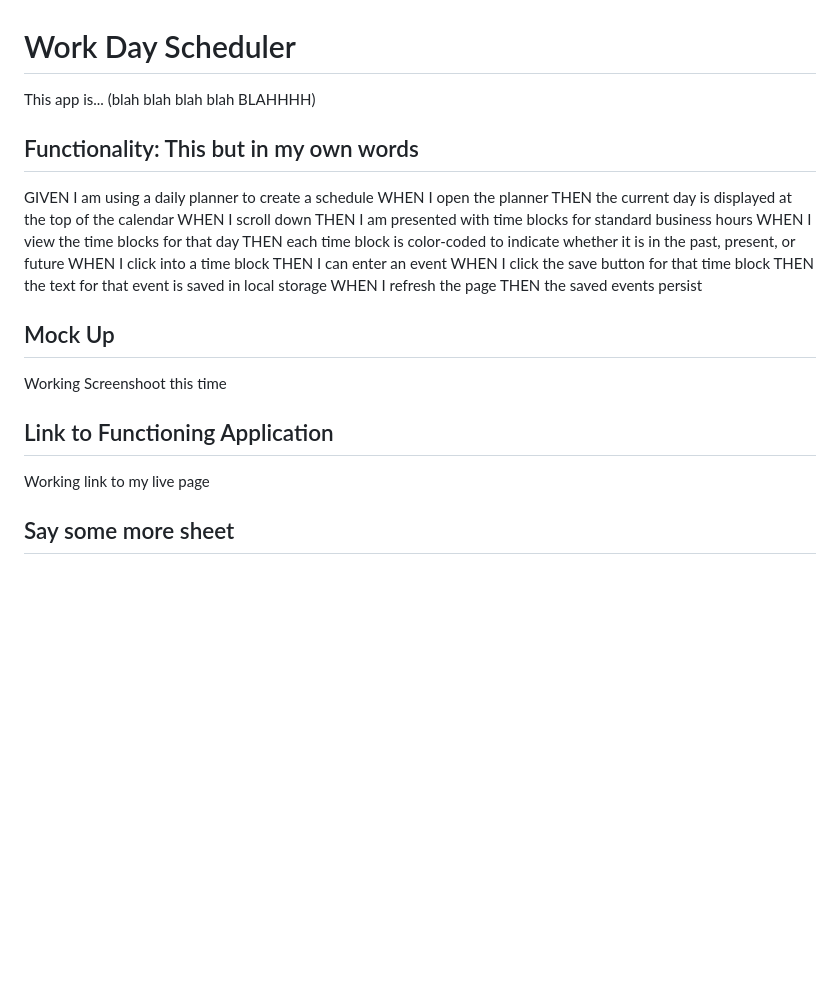
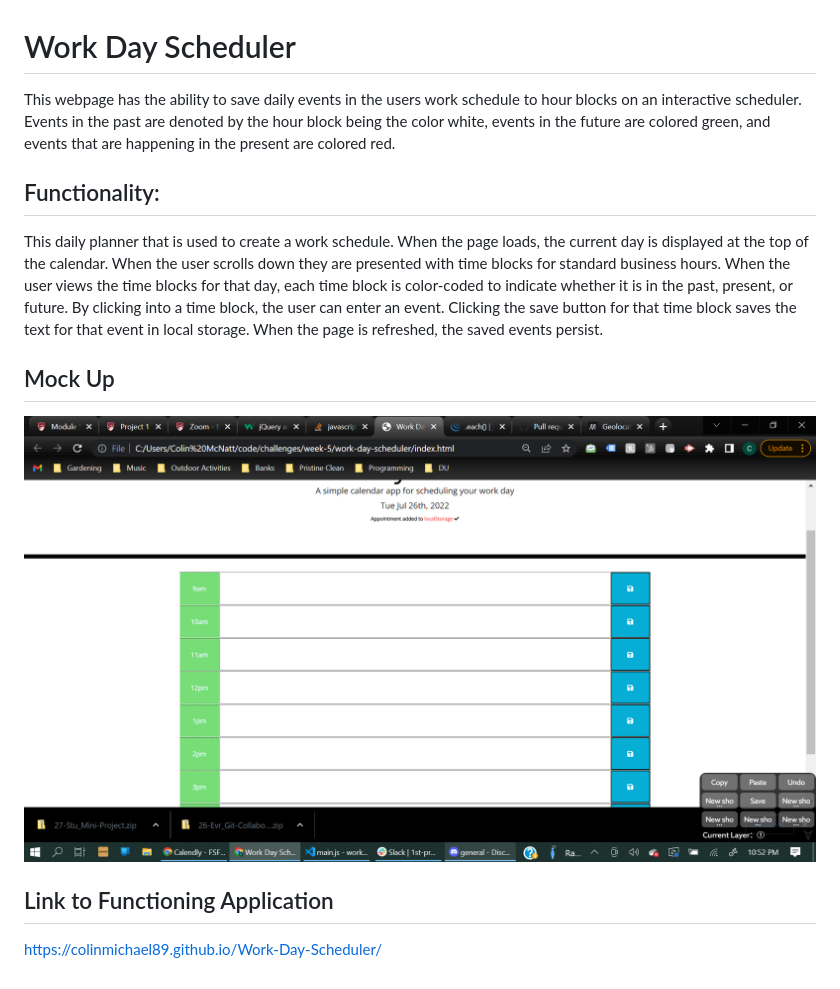
Before and after one commit to colinmichael89/Work-Day-Scheduler, a Markdown page: README.md, the part around the change. Rendered like a GitHub page; pictures changed too: assets/images/screenshot.png (added); blank space fills up the shorter version.

```diff
--- a/README.md
+++ b/README.md
@@ -1,29 +1,17 @@
 # Work Day Scheduler
 
-This app is... (blah blah blah blah BLAHHHH)
+This webpage has the ability to save daily events in the users work schedule to hour blocks on an interactive scheduler. Events in the past are denoted by the hour block being the color white, events in the future are colored green, and events that are happening in the present are colored red.
 
-## Functionality: This but in my own words
+## Functionality:
 
-GIVEN I am using a daily planner to create a schedule
-WHEN I open the planner
-THEN the current day is displayed at the top of the calendar
-WHEN I scroll down
-THEN I am presented with time blocks for standard business hours
-WHEN I view the time blocks for that day
-THEN each time block is color-coded to indicate whether it is in the past, present, or future
-WHEN I click into a time block
-THEN I can enter an event
-WHEN I click the save button for that time block
-THEN the text for that event is saved in local storage
-WHEN I refresh the page
-THEN the saved events persist
+This daily planner that is used to create a work schedule. When the page loads, the current day is displayed at the top of the calendar.
+When the user scrolls down they are presented with time blocks for standard business hours.
+When the user views the time blocks for that day, each time block is color-coded to indicate whether it is in the past, present, or future. By clicking into a time block, the user can enter an event. Clicking the save button for that time block saves the text for that event in local storage. When the page is refreshed, the saved events persist.
 
 ## Mock Up
 
-Working Screenshoot this time
+![ScreenShot](./assets/images/screenshot.png)
 
 ## Link to Functioning Application
 
-Working link to my live page
-
-## Say some more sheet
+https://colinmichael89.github.io/Work-Day-Scheduler/
```
Also changed, not shown: 2 other files.
